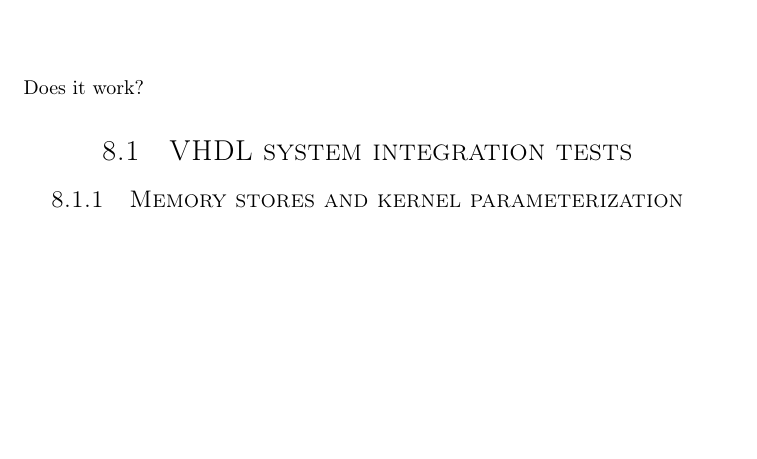
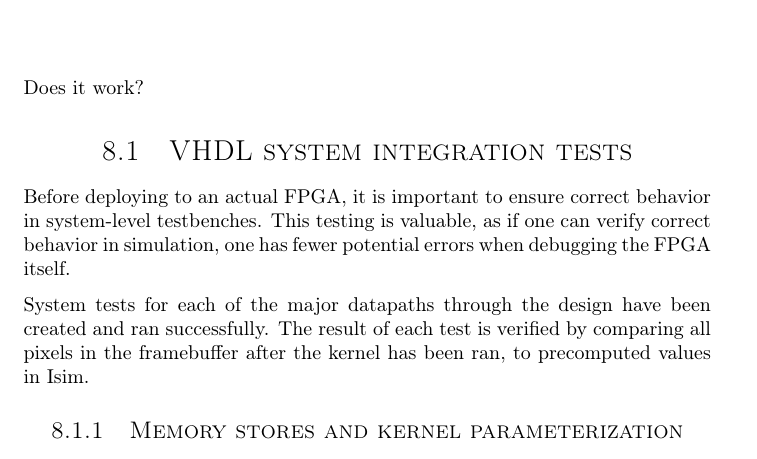
Before and after one commit to dmpro2014/report, a LaTeX thesis (report/main/report.tex, which reads report/testing/testing.tex): part of page 36 of 55, cut so that both start at the same text, the shorter picture padded with empty space. Compiled offline with pdfLaTeX.

Commit message:
Add introduction to system tests

```diff
--- a/report/testing/testing.tex
+++ b/report/testing/testing.tex
@@ -6,6 +6,12 @@
 Does it work?
 
 \section{VHDL system integration tests}
+
+Before deploying to an actual FPGA, it is important to ensure correct behavior in system-level testbenches.
+This testing is valuable, as if one can verify correct behavior in simulation, one has fewer potential errors when debugging the FPGA itself.
+
+System tests for each of the major datapaths through the design have been created and ran successfully.
+The result of each test is verified by comparing all pixels in the framebuffer after the kernel has been ran, to precomputed values in Isim.
 
 \subsection{Memory stores and kernel parameterization}
 
```
